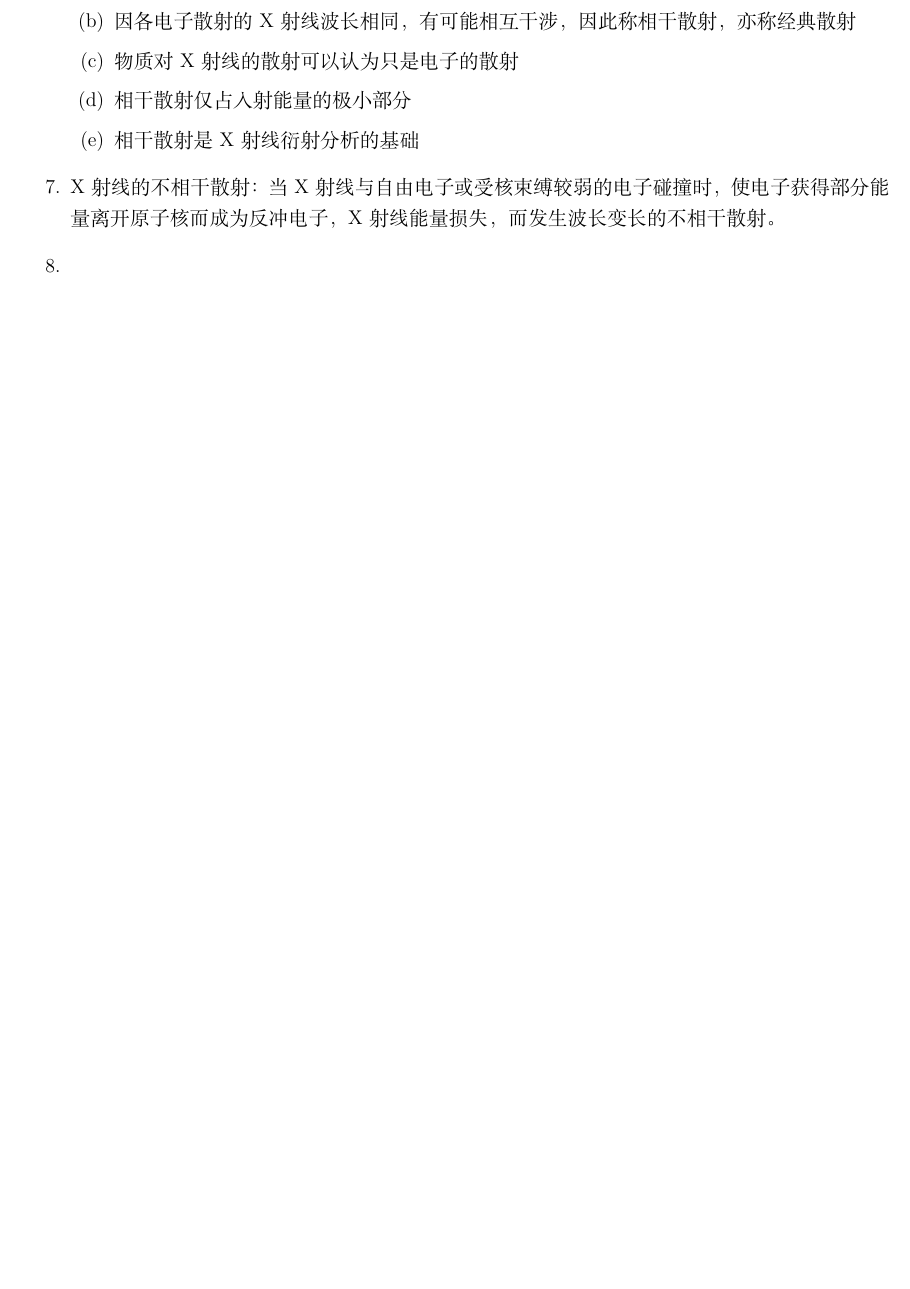
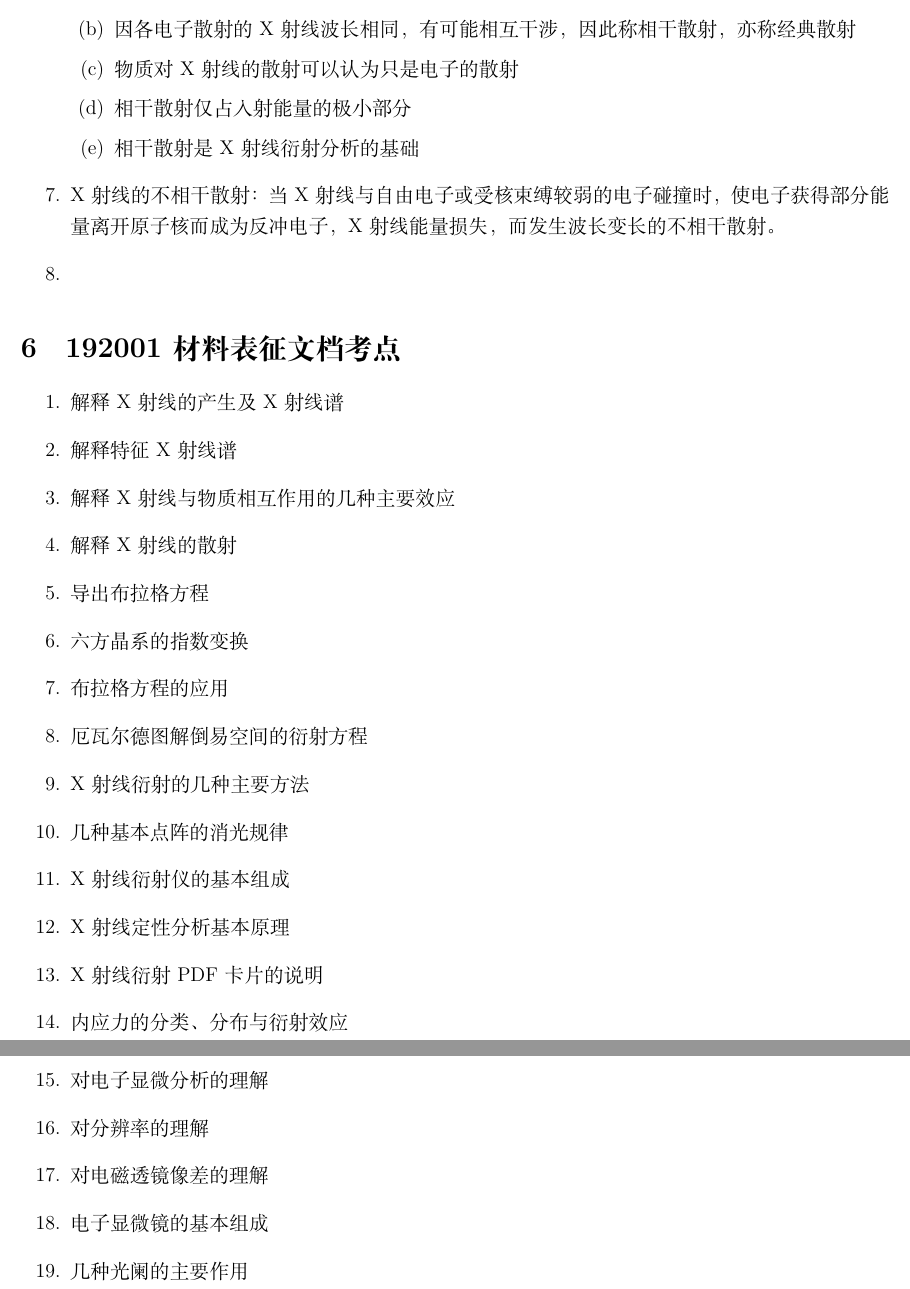
Before and after one commit to chenzhaoxu/Material-characterization, a LaTeX paper (Material characterization.tex): part of page 3 of 3 before the commit and two parts of pages 3 and 4 of 4 after it, the two joined at a grey line, cut so that both start at the same text, the shorter picture padded with empty space. Compiled offline with XeLaTeX.

Commit message:
Add files via upload

```diff
--- a/Material characterization.tex
+++ b/Material characterization.tex
@@ -73,6 +73,28 @@ top=0.75in,bottom=0.75in]{geometry}
         \item X射线的不相干散射：当X射线与自由电子或受核束缚较弱的电子碰撞时，使电子获得部分能量离开原子核而成为反冲电子，X射线能量损失，而发生波长变长的不相干散射。
         \item
     \end{enumerate}
+    \section{192001材料表征文档考点}
+    \begin{enumerate}
+        \item 解释X射线的产生及X射线谱
+        \item 解释特征X射线谱
+        \item 解释X射线与物质相互作用的几种主要效应
+        \item 解释X射线的散射
+        \item 导出布拉格方程
+        \item 六方晶系的指数变换
+        \item 布拉格方程的应用
+        \item 厄瓦尔德图解倒易空间的衍射方程
+        \item X射线衍射的几种主要方法
+        \item 几种基本点阵的消光规律
+        \item X射线衍射仪的基本组成
+        \item X射线定性分析基本原理
+        \item X射线衍射PDF卡片的说明
+        \item 内应力的分类、分布与衍射效应
+        \item 对电子显微分析的理解
+        \item 对分辨率的理解
+        \item 对电磁透镜像差的理解
+        \item 电子显微镜的基本组成
+        \item 几种光阑的主要作用
+    \end{enumerate}
 
 
 
```
Also changed, not shown: Material characterization.pdf, Material characterization.tex (2 more changed lines), 5 other files.
